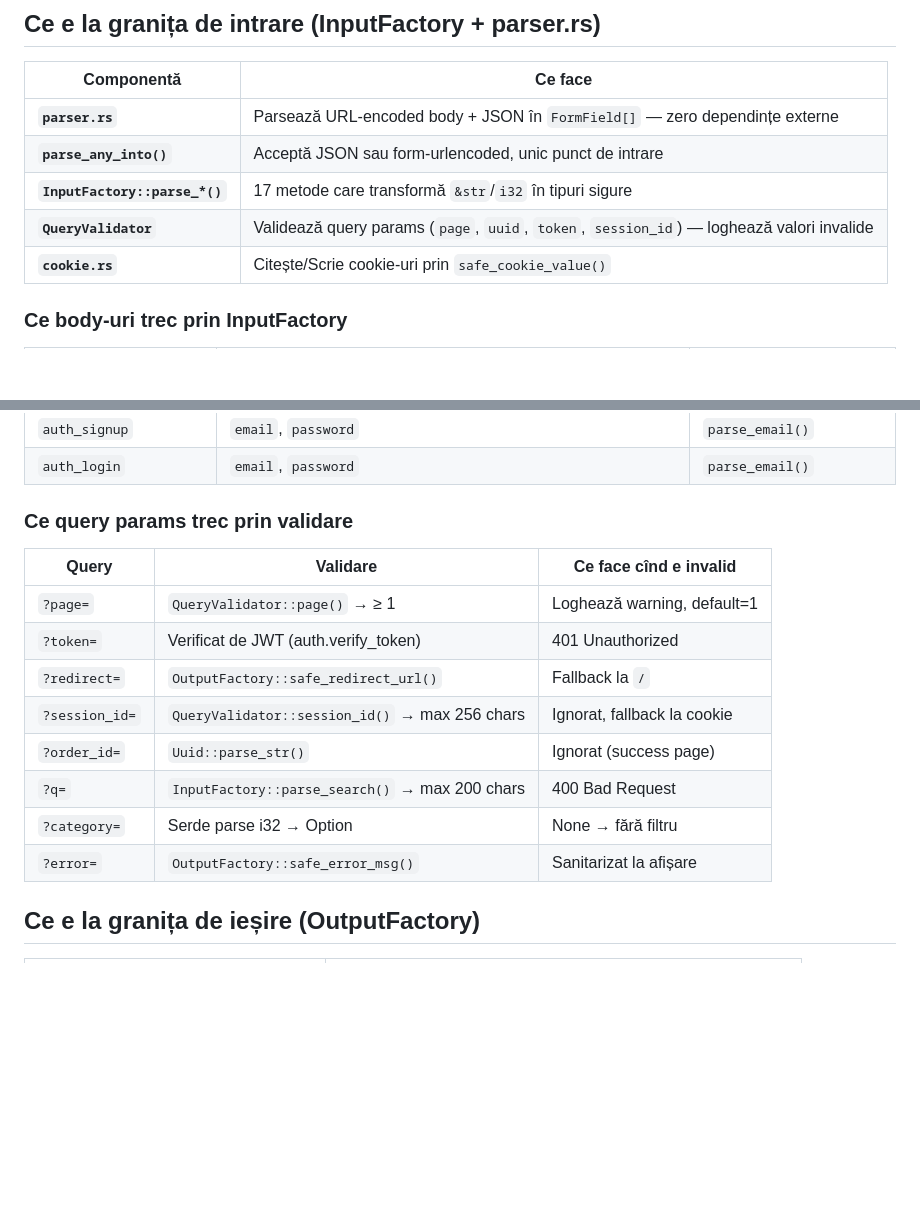
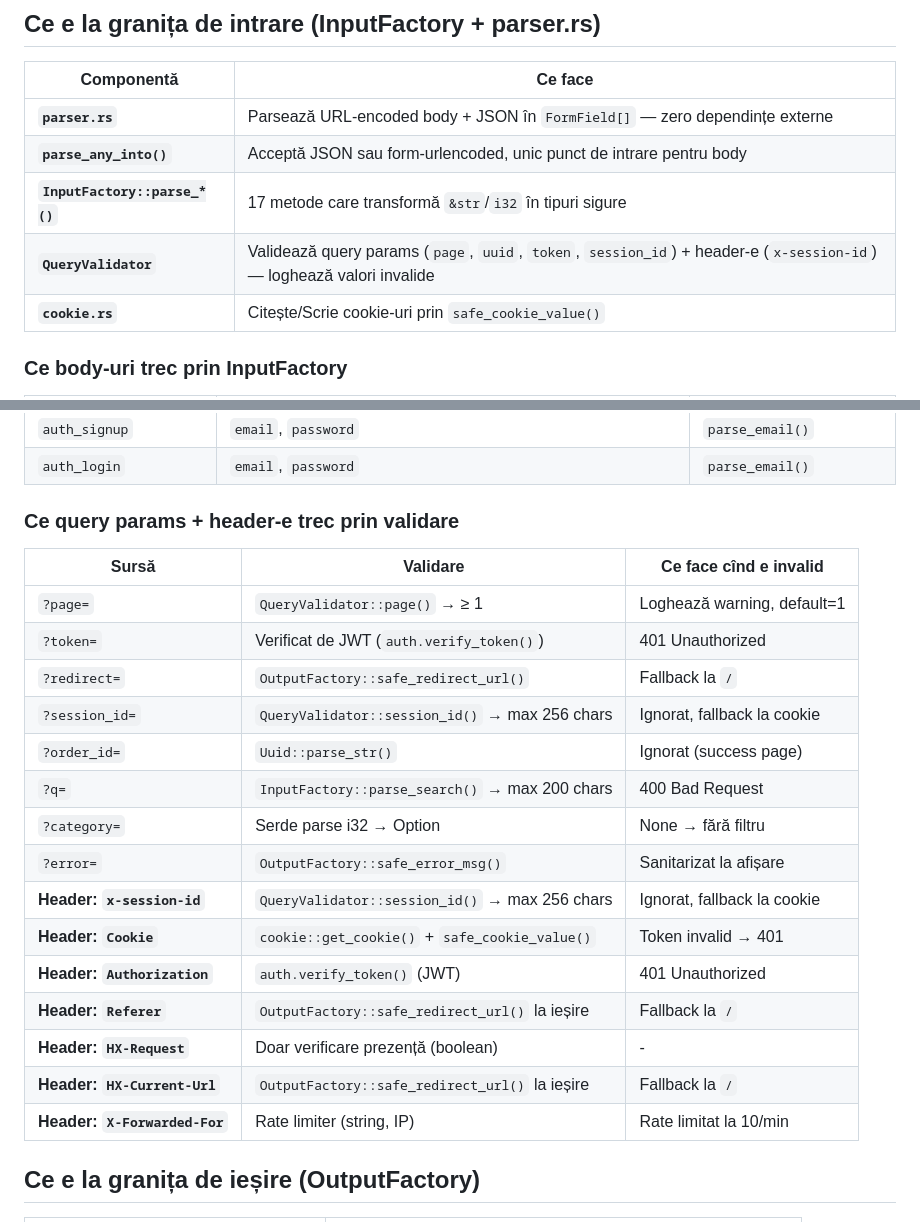
Before and after one commit to aruis2/shop-mvp, a Markdown page: TRUST-BOUNDARY.md, 2 parts joined by grey strips. Drawn GitHub-style; blank space fills up the shorter version.

Commit message:
docs: TRUST-BOUNDARY.md — adăugat tabel headere validate

```diff
--- a/TRUST-BOUNDARY.md
+++ b/TRUST-BOUNDARY.md
@@ -128,9 +128,9 @@
 | Componentă | Ce face |
 |-----------|---------|
 | **`parser.rs`** | Parsează URL-encoded body + JSON în `FormField[]` — zero dependințe externe |
-| **`parse_any_into()`** | Acceptă JSON sau form-urlencoded, unic punct de intrare |
+| **`parse_any_into()`** | Acceptă JSON sau form-urlencoded, unic punct de intrare pentru body |
 | **`InputFactory::parse_*()`** | 17 metode care transformă `&str`/`i32` în tipuri sigure |
-| **`QueryValidator`** | Validează query params (`page`, `uuid`, `token`, `session_id`) — loghează valori invalide |
+| **`QueryValidator`** | Validează query params (`page`, `uuid`, `token`, `session_id`) + header-e (`x-session-id`) — loghează valori invalide |
 | **`cookie.rs`** | Citește/Scrie cookie-uri prin `safe_cookie_value()` |
 
 ### Ce body-uri trec prin InputFactory
@@ -146,18 +146,25 @@
 | `auth_signup` | `email`, `password` | `parse_email()` |
 | `auth_login` | `email`, `password` | `parse_email()` |
 
-### Ce query params trec prin validare
+### Ce query params + header-e trec prin validare
 
-| Query | Validare | Ce face cînd e invalid |
+| Sursă | Validare | Ce face cînd e invalid |
 |-------|----------|----------------------|
 | `?page=` | `QueryValidator::page()` → ≥ 1 | Loghează warning, default=1 |
-| `?token=` | Verificat de JWT (auth.verify_token) | 401 Unauthorized |
+| `?token=` | Verificat de JWT (`auth.verify_token()`) | 401 Unauthorized |
 | `?redirect=` | `OutputFactory::safe_redirect_url()` | Fallback la `/` |
 | `?session_id=` | `QueryValidator::session_id()` → max 256 chars | Ignorat, fallback la cookie |
 | `?order_id=` | `Uuid::parse_str()` | Ignorat (success page) |
 | `?q=` | `InputFactory::parse_search()` → max 200 chars | 400 Bad Request |
 | `?category=` | Serde parse i32 → Option | None → fără filtru |
 | `?error=` | `OutputFactory::safe_error_msg()` | Sanitarizat la afișare |
+| **Header: `x-session-id`** | `QueryValidator::session_id()` → max 256 chars | Ignorat, fallback la cookie |
+| **Header: `Cookie`** | `cookie::get_cookie()` + `safe_cookie_value()` | Token invalid → 401 |
+| **Header: `Authorization`** | `auth.verify_token()` (JWT) | 401 Unauthorized |
+| **Header: `Referer`** | `OutputFactory::safe_redirect_url()` la ieșire | Fallback la `/` |
+| **Header: `HX-Request`** | Doar verificare prezență (boolean) | - |
+| **Header: `HX-Current-Url`** | `OutputFactory::safe_redirect_url()` la ieșire | Fallback la `/` |
+| **Header: `X-Forwarded-For`** | Rate limiter (string, IP) | Rate limitat la 10/min
 
 ## Ce e la granița de ieșire (OutputFactory)
 
```
